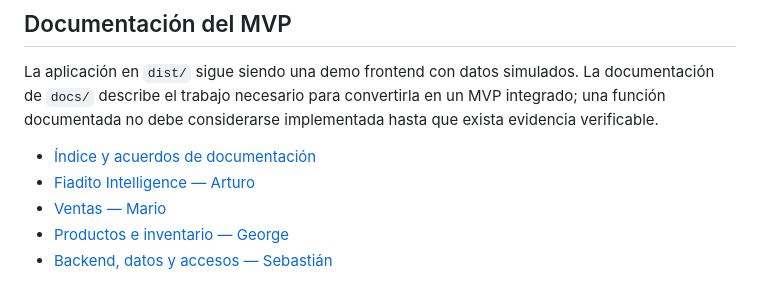
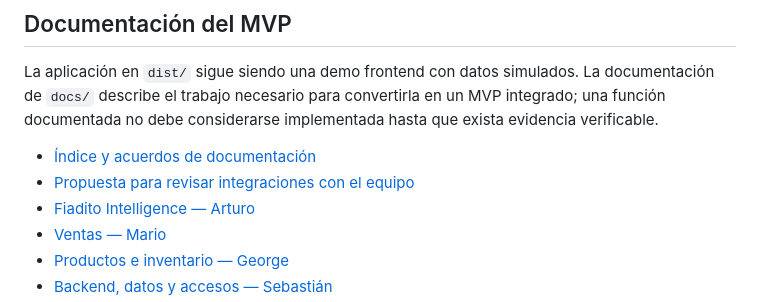
Before and after one commit to DGM-Cloud/Fiadito, a Markdown page: README.md, the part around the change. Drawn GitHub-style.

```diff
--- a/README.md
+++ b/README.md
@@ -49,6 +49,7 @@ No hay dependencias que instalar ni proceso de compilación. También puedes abr
 La aplicación en `dist/` sigue siendo una demo frontend con datos simulados. La documentación de `docs/` describe el trabajo necesario para convertirla en un MVP integrado; una función documentada no debe considerarse implementada hasta que exista evidencia verificable.
 
 - [Índice y acuerdos de documentación](./docs/README.md)
+- [Propuesta para revisar integraciones con el equipo](./docs/REVISION_INTEGRACIONES_MVP.md)
 - [Fiadito Intelligence — Arturo](./docs/FIADITO_INTELLIGENCE.md)
 - [Ventas — Mario](./docs/modulos/VENTAS.md)
 - [Productos e inventario — George](./docs/modulos/INVENTARIO.md)
```
Also changed, not shown: docs/README.md (+4 -0 lines), docs/REVISION_INTEGRACIONES_MVP.md (added, +470 -0 lines).
